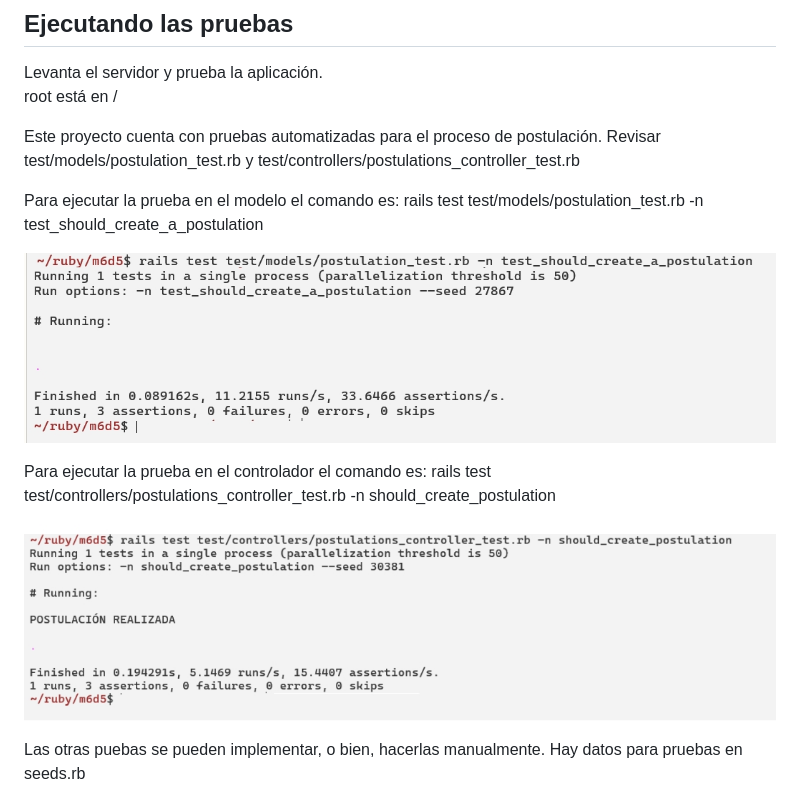
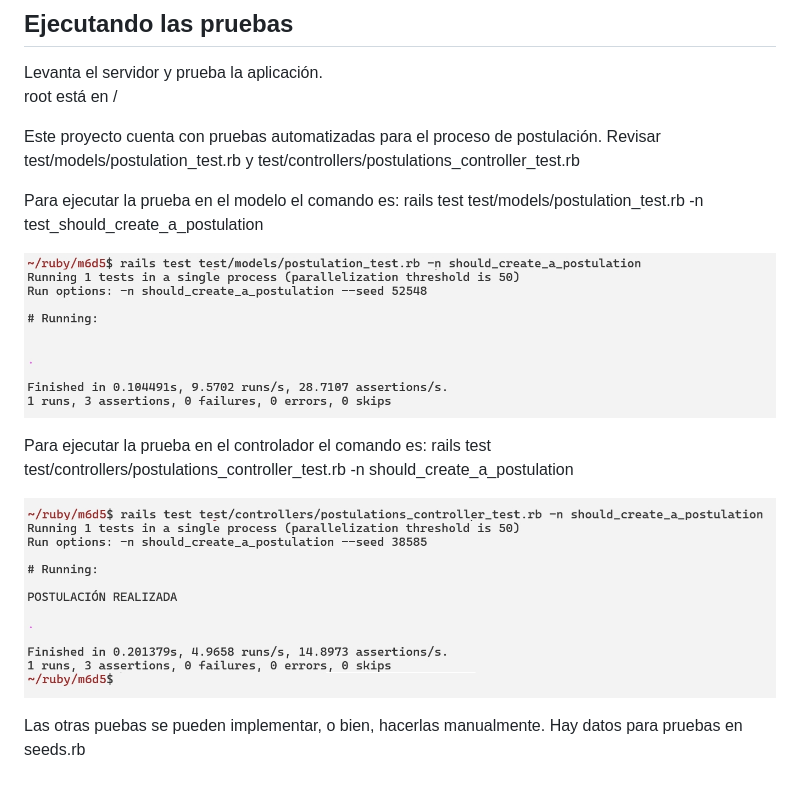
Before and after one commit to crsantanag/m6d5, a Markdown page: README.md, the part around the change. Drawn GitHub-style; pictures changed too: test1.jpg, test2.jpg.

Commit message:
v3.82 - README.md

```diff
--- a/README.md
+++ b/README.md
@@ -90,7 +90,7 @@ Para ejecutar la prueba en el modelo el comando es: rails test test/models/postu
 
 ![Test](test1.jpg)
 
-Para ejecutar la prueba en el controlador el comando es: rails test test/controllers/postulations_controller_test.rb -n should_create_postulation
+Para ejecutar la prueba en el controlador el comando es: rails test test/controllers/postulations_controller_test.rb -n should_create_a_postulation
 
 ![Test](test2.jpg)
 
```
Also changed, not shown: 2 other files.
